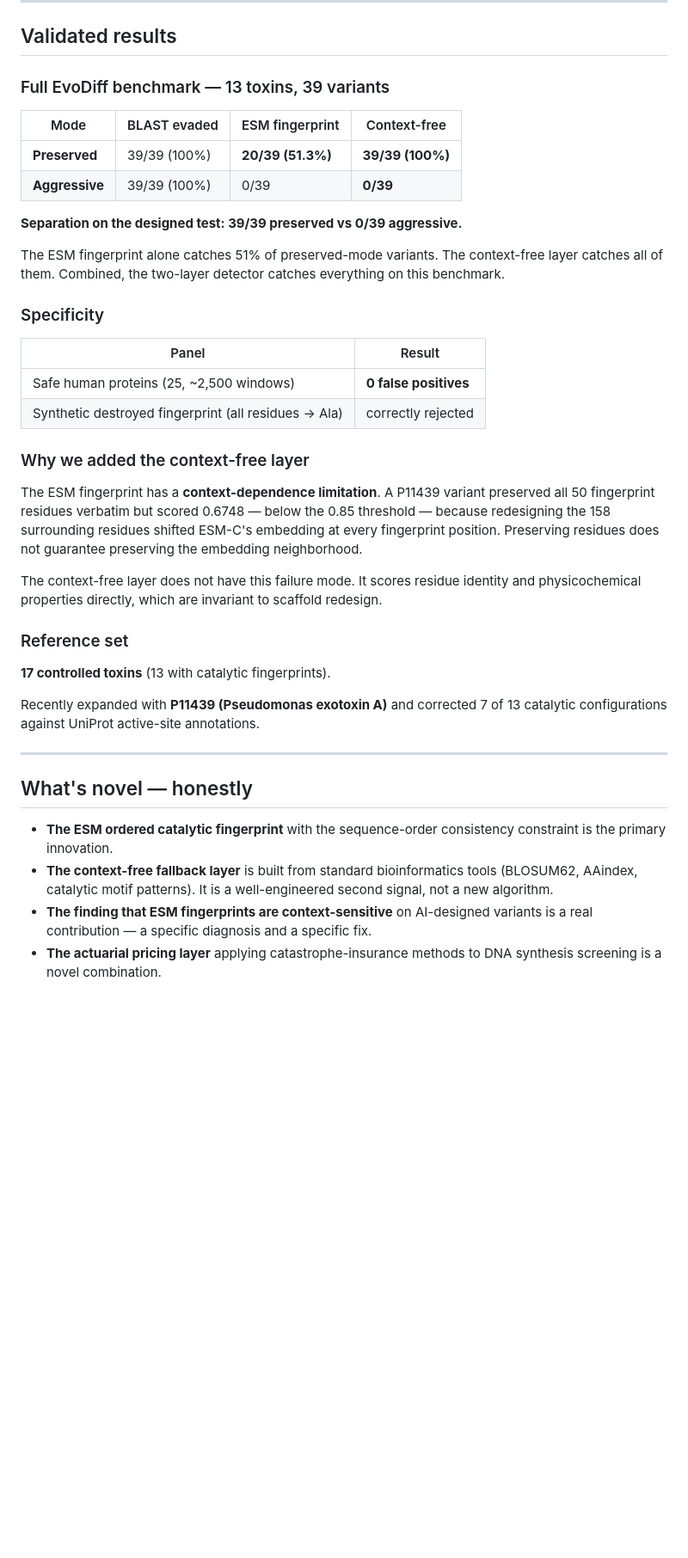
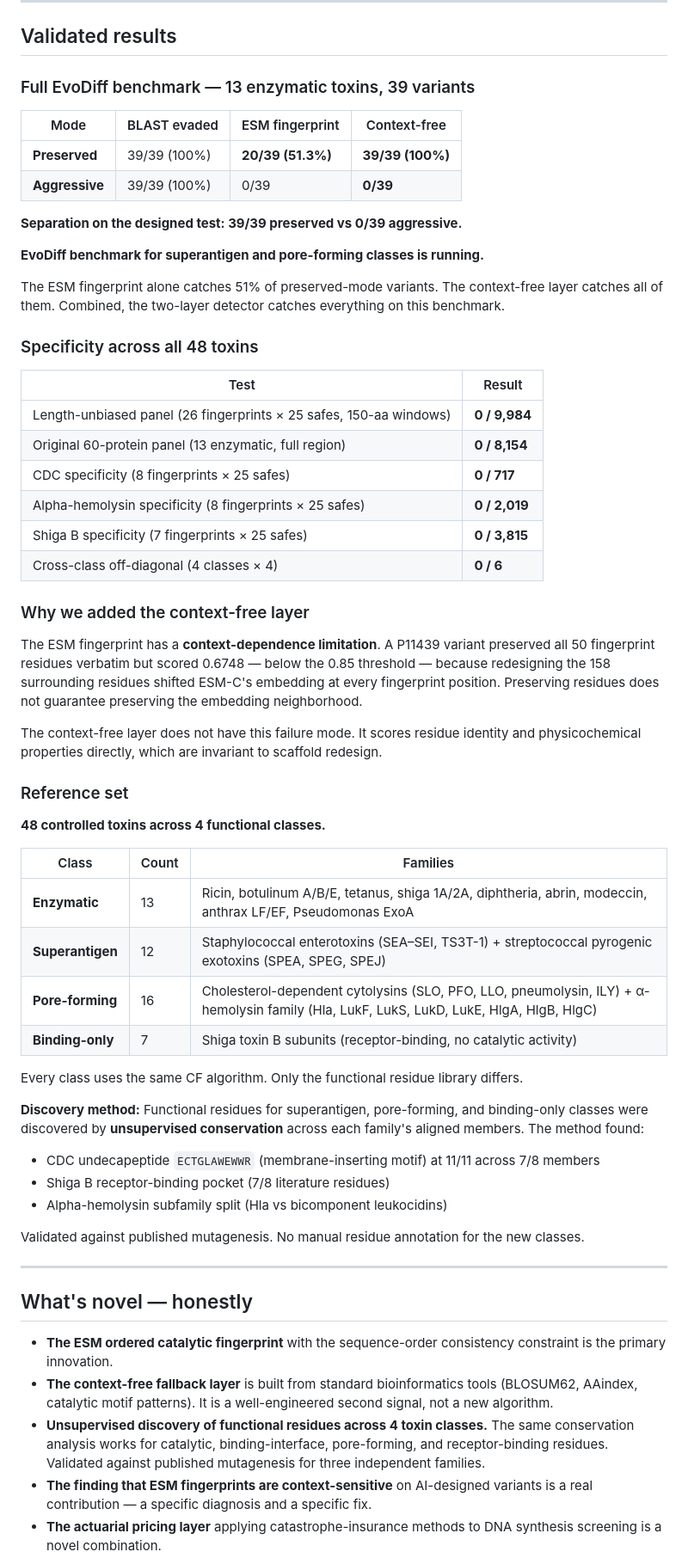
Before and after one commit to Petermburu-star/BioScreen, a Markdown page: README.md, the part around one of its changes. Shown at 86% size. GitHub-like rendering; blank space fills up the shorter version.

Commit message:
docs: update README to reflect 48-toxin, 4-class state
README was still describing the 13-toxin enzymatic-only state.

Updated sections:
- Reference set: 17 toxins -> 48 across 4 functional classes
  (enzymatic 13, superantigen 12, pore_forming 16, binding_only 7)
- Specificity: single 0/2,500 result -> full table across all classes
  (0/9,984 length-unbiased + 0/8,154 full-region + 0/717 CDC +
   0/2,019 alpha-hemolysin + 0/3,815 shiga B + 0/6 cross-class)
- What's novel: added unsupervised discovery across 4 classes,
  validated against three published biological features (CDC
  undecapeptide, shiga B receptor pocket, alpha-hemolysin subfamily)
- Re-added "What BioScreen is not" section (was dropped in session 6
  rewrite). Now includes the cross-genus boundary and reference to
  PROTOCOL.md section 10.

The EvoDiff benchmark for superantigen and pore-forming classes is
currently running in background.

```diff
--- a/README.md
+++ b/README.md
@@ -45,7 +45,7 @@ biosecurity pool.
 
 ## Validated results
 
-### Full EvoDiff benchmark — 13 toxins, 39 variants
+### Full EvoDiff benchmark — 13 enzymatic toxins, 39 variants
 
 | Mode | BLAST evaded | ESM fingerprint | Context-free |
 |---|---|---|---|
@@ -54,16 +54,22 @@ biosecurity pool.
 
 **Separation on the designed test: 39/39 preserved vs 0/39 aggressive.**
 
+**EvoDiff benchmark for superantigen and pore-forming classes is running.**
+
 The ESM fingerprint alone catches 51% of preserved-mode variants. The
 context-free layer catches all of them. Combined, the two-layer detector
 catches everything on this benchmark.
 
-### Specificity
+### Specificity across all 48 toxins
 
-| Panel | Result |
+| Test | Result |
 |---|---|
-| Safe human proteins (25, ~2,500 windows) | **0 false positives** |
-| Synthetic destroyed fingerprint (all residues → Ala) | correctly rejected |
+| Length-unbiased panel (26 fingerprints × 25 safes, 150-aa windows) | **0 / 9,984** |
+| Original 60-protein panel (13 enzymatic, full region) | **0 / 8,154** |
+| CDC specificity (8 fingerprints × 25 safes) | **0 / 717** |
+| Alpha-hemolysin specificity (8 fingerprints × 25 safes) | **0 / 2,019** |
+| Shiga B specificity (7 fingerprints × 25 safes) | **0 / 3,815** |
+| Cross-class off-diagonal (4 classes × 4) | **0 / 6** |
 
 ### Why we added the context-free layer
 
@@ -79,10 +85,25 @@ scaffold redesign.
 
 ### Reference set
 
-**17 controlled toxins** (13 with catalytic fingerprints).
+**48 controlled toxins across 4 functional classes.**
 
-Recently expanded with **P11439 (Pseudomonas exotoxin A)** and corrected 7 of
-13 catalytic configurations against UniProt active-site annotations.
+| Class | Count | Families |
+|---|---|---|
+| **Enzymatic** | 13 | Ricin, botulinum A/B/E, tetanus, shiga 1A/2A, diphtheria, abrin, modeccin, anthrax LF/EF, Pseudomonas ExoA |
+| **Superantigen** | 12 | Staphylococcal enterotoxins (SEA–SEI, TS3T-1) + streptococcal pyrogenic exotoxins (SPEA, SPEG, SPEJ) |
+| **Pore-forming** | 16 | Cholesterol-dependent cytolysins (SLO, PFO, LLO, pneumolysin, ILY) + α-hemolysin family (Hla, LukF, LukS, LukD, LukE, HlgA, HlgB, HlgC) |
+| **Binding-only** | 7 | Shiga toxin B subunits (receptor-binding, no catalytic activity) |
+
+Every class uses the same CF algorithm. Only the functional residue library differs.
+
+**Discovery method:** Functional residues for superantigen, pore-forming, and
+binding-only classes were discovered by **unsupervised conservation** across
+each family's aligned members. The method found:
+- CDC undecapeptide `ECTGLAWEWWR` (membrane-inserting motif) at 11/11 across 7/8 members
+- Shiga B receptor-binding pocket (7/8 literature residues)
+- Alpha-hemolysin subfamily split (Hla vs bicomponent leukocidins)
+
+Validated against published mutagenesis. No manual residue annotation for the new classes.
 
 ---
 
@@ -93,6 +114,10 @@ Recently expanded with **P11439 (Pseudomonas exotoxin A)** and corrected 7 of
 - **The context-free fallback layer** is built from standard bioinformatics
   tools (BLOSUM62, AAindex, catalytic motif patterns). It is a well-engineered
   second signal, not a new algorithm.
+- **Unsupervised discovery of functional residues across 4 toxin classes.**
+  The same conservation analysis works for catalytic, binding-interface,
+  pore-forming, and receptor-binding residues. Validated against published
+  mutagenesis for three independent families.
 - **The finding that ESM fingerprints are context-sensitive** on AI-designed
   variants is a real contribution — a specific diagnosis and a specific fix.
 - **The actuarial pricing layer** applying catastrophe-insurance methods to
```
Also changed, not shown: other parts of README.md (+18 -3 lines).
